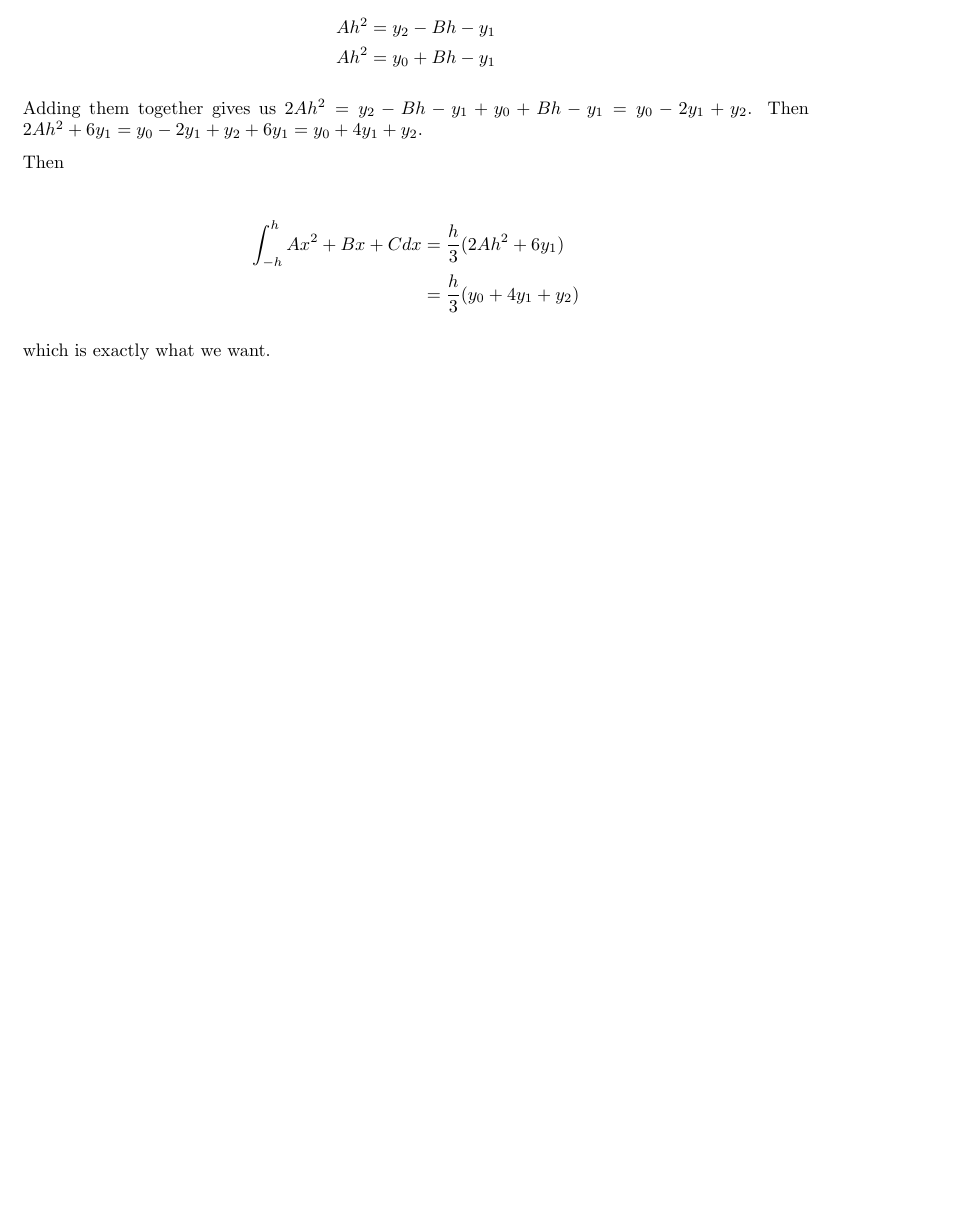
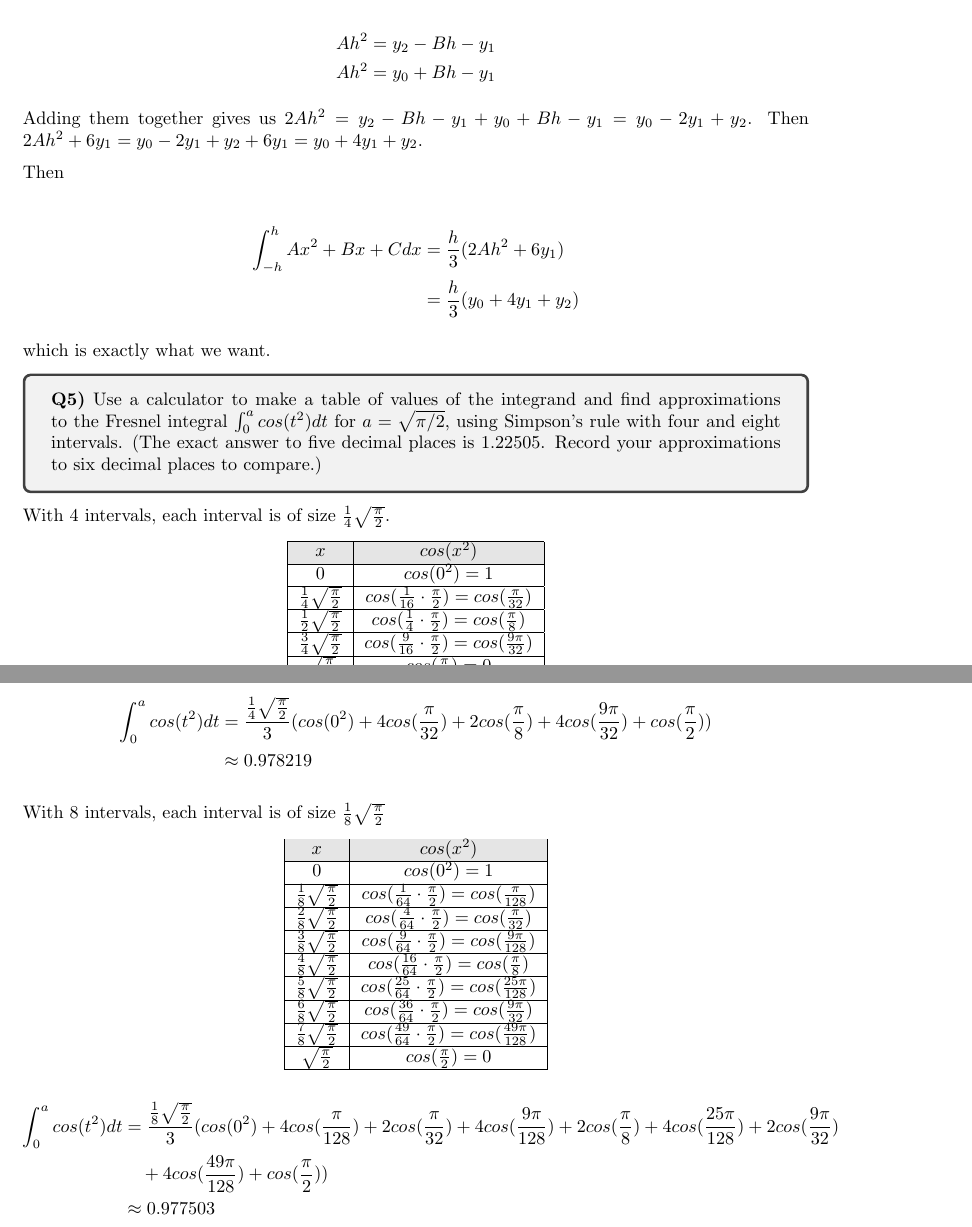
Before and after one commit to yanhan/mit-1801-ps-unofficial-sol, a LaTeX document (ps6.tex): part of page 6 of 6 before the commit and two parts of pages 6 and 7 of 7 after it, the two joined at a grey line, cut so that both start at the same text, the shorter picture padded with empty space. Compiled offline with pdfLaTeX.

Commit message:
[FEAT] PS6: complete Q5
Which completes PS6.

Signed-off-by: Yan Han Pang <539739+yanhan@users.noreply.github.com>

```diff
--- a/ps6.tex
+++ b/ps6.tex
@@ -218,4 +218,54 @@ Then
 
 which is exactly what we want.
 
+
+\begin{tcolorbox}
+  \textbf{Q5)} Use a calculator to make a table of values of the integrand and find approximations to the Fresnel integral $\int_0^a cos(t^2) dt$ for $a = \sqrt{\pi / 2}$, using Simpson's rule with four and eight intervals. (The exact answer to five decimal places is $1.22505$. Record your approximations to six decimal places to compare.)
+\end{tcolorbox}
+
+With 4 intervals, each interval is of size $\frac{1}{4} \sqrt{\frac{\pi}{2}}$.
+
+\begin{center}
+  \begin{tabular}{|c|c|}
+    \hline
+    \rowcolor{Gray}
+    $x$ & $cos(x^2)$ \\ \hline
+    $0$ & $cos(0^2) = 1$ \\ \hline
+    $\frac{1}{4} \sqrt{\frac{\pi}{2}}$ & $cos(\frac{1}{16} \cdot \frac{\pi}{2}) = cos(\frac{\pi}{32})$ \\ \hline
+    $\frac{1}{2} \sqrt{\frac{\pi}{2}}$ & $cos(\frac{1}{4} \cdot \frac{\pi}{2}) = cos(\frac{\pi}{8})$ \\ \hline
+    $\frac{3}{4} \sqrt{\frac{\pi}{2}}$ & $cos(\frac{9}{16} \cdot \frac{\pi}{2}) = cos(\frac{9\pi}{32})$ \\ \hline
+    $\sqrt{\frac{\pi}{2}}$ & $cos(\frac{\pi}{2}) = 0$ \\ \hline
+  \end{tabular}
+\end{center}
+
+\begin{align*}
+  \int_0^a cos(t^2) dt &= \frac{\frac{1}{4} \sqrt{\frac{\pi}{2}}}{3} (cos(0^2 ) + 4cos(\frac{\pi}{32}) + 2cos(\frac{\pi}{8}) + 4cos(\frac{9\pi}{32}) + cos(\frac{\pi}{2})) \\
+  &\approx 0.978219
+\end{align*}
+
+With 8 intervals, each interval is of size $\frac{1}{8} \sqrt{\frac{\pi}{2}}$
+
+\begin{center}
+  \begin{tabular}{|c|c|}
+    \hline
+    \rowcolor{Gray}
+    $x$ & $cos(x^2)$ \\ \hline
+    $0$ & $cos(0^2) = 1$ \\ \hline
+    $\frac{1}{8} \sqrt{\frac{\pi}{2}}$ & $cos(\frac{1}{64} \cdot \frac{\pi}{2}) = cos(\frac{\pi}{128})$ \\ \hline
+    $\frac{2}{8} \sqrt{\frac{\pi}{2}}$ & $cos(\frac{4}{64} \cdot \frac{\pi}{2}) = cos(\frac{\pi}{32})$ \\ \hline
+    $\frac{3}{8} \sqrt{\frac{\pi}{2}}$ & $cos(\frac{9}{64} \cdot \frac{\pi}{2}) = cos(\frac{9\pi}{128})$ \\ \hline
+    $\frac{4}{8} \sqrt{\frac{\pi}{2}}$ & $cos(\frac{16}{64} \cdot \frac{\pi}{2}) = cos(\frac{\pi}{8})$ \\ \hline
+    $\frac{5}{8} \sqrt{\frac{\pi}{2}}$ & $cos(\frac{25}{64} \cdot \frac{\pi}{2}) = cos(\frac{25\pi}{128})$ \\ \hline
+    $\frac{6}{8} \sqrt{\frac{\pi}{2}}$ & $cos(\frac{36}{64} \cdot \frac{\pi}{2}) = cos(\frac{9\pi}{32})$ \\ \hline
+    $\frac{7}{8} \sqrt{\frac{\pi}{2}}$ & $cos(\frac{49}{64} \cdot \frac{\pi}{2}) = cos(\frac{49\pi}{128})$ \\ \hline
+    $\sqrt{\frac{\pi}{2}}$ & $cos(\frac{\pi}{2}) = 0$ \\ \hline
+  \end{tabular}
+\end{center}
+
+\begin{align*}
+  \int_0^a cos(t^2) dt &= \frac{\frac{1}{8} \sqrt{\frac{\pi}{2}}}{3} (cos(0^2) + 4cos(\frac{\pi}{128}) + 2cos(\frac{\pi}{32}) + 4cos(\frac{9\pi}{128}) + 2cos(\frac{\pi}{8}) + 4cos(\frac{25\pi}{128}) + 2cos(\frac{9\pi}{32}) \\
+  & \ \ \ + 4cos(\frac{49\pi}{128}) + cos(\frac{\pi}{2})) \\
+  &\approx 0.977503
+\end{align*}
+
 \end{document}
```
Also changed, not shown: ps6.pdf.
